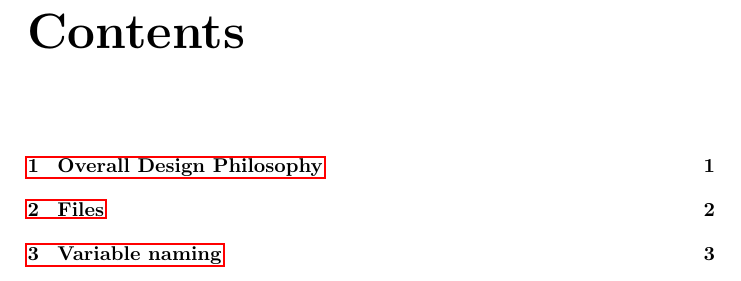
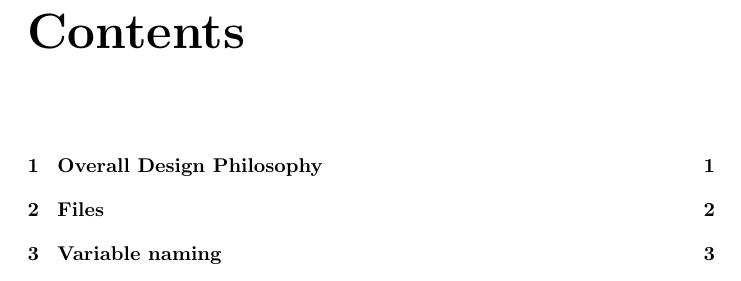
Before and after one commit to AetherModel/Aether, a LaTeX document (doc/design/standards.tex): part of page 2 of 5, cut so that both start at the same text. Compiled offline with pdfLaTeX.

Commit message:
Remove dvipdfm again because it does not play well with CI

```diff
--- a/doc/design/standards.tex
+++ b/doc/design/standards.tex
@@ -1,6 +1,5 @@
 \documentclass{report}
 \usepackage{graphics}
-\usepackage[dvipdfm]{hyperref}
 
 %
 % File: standards.tex
```
